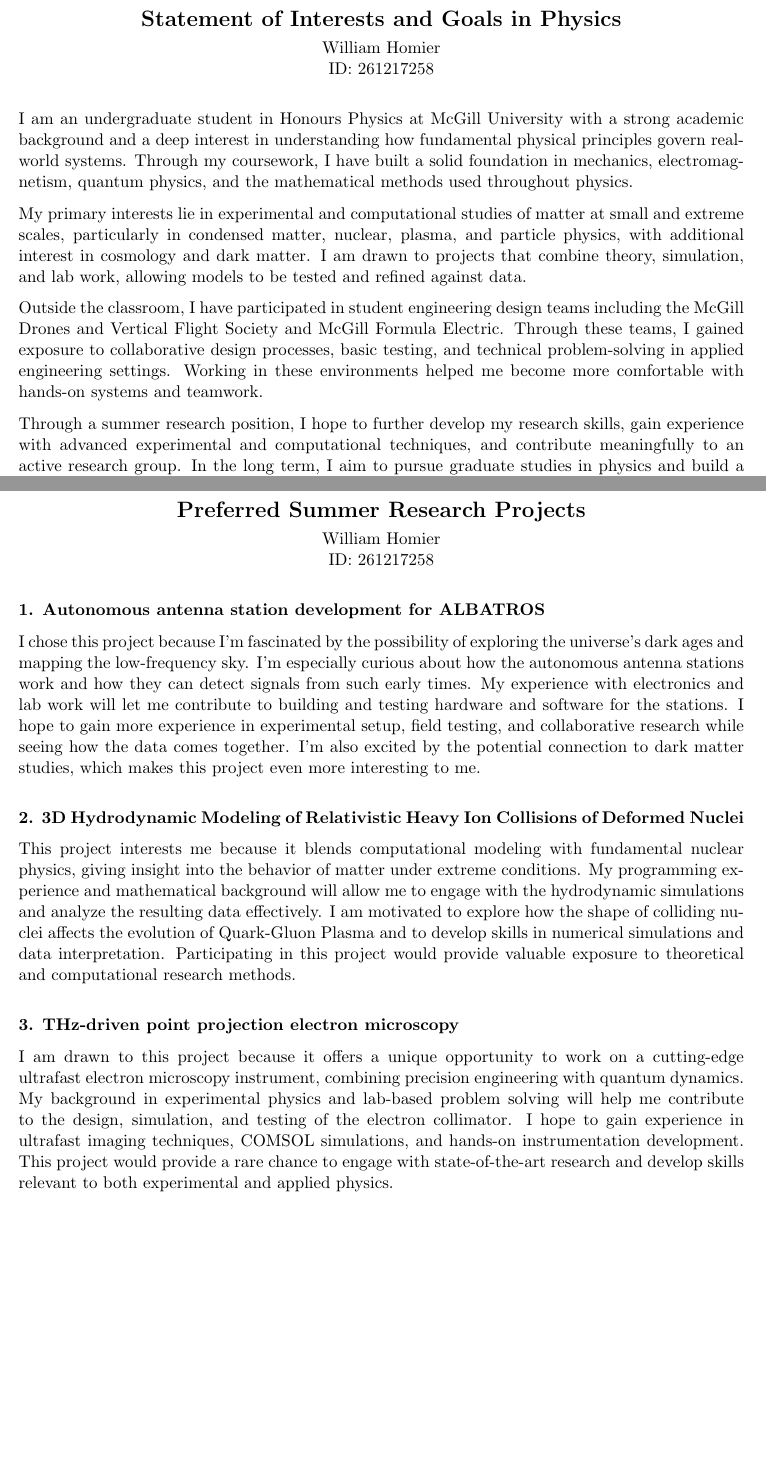
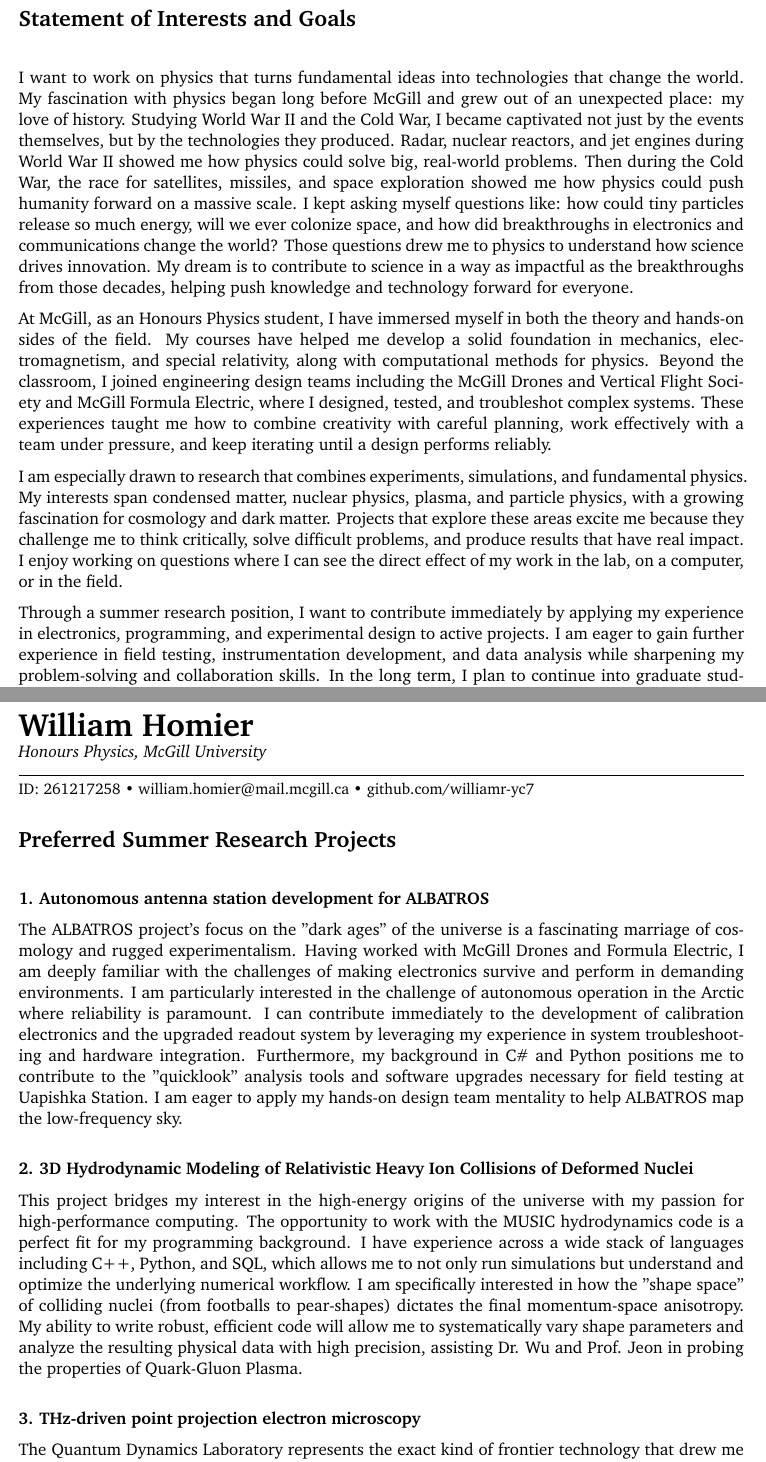
Before and after one commit to williamr-yc7/Stem-Undergrad-Notes, a LaTeX document (Goals-Physics.tex): two parts of pages 1 and 2 of 2, joined at a grey line, cut so that both start at the same text, the shorter picture padded with empty space. Compiled offline with pdfLaTeX.

Commit message:
9 february 2026

```diff
--- a/Goals-Physics.tex
+++ b/Goals-Physics.tex
@@ -4,6 +4,8 @@
 \usepackage[margin=1in]{geometry}
 \usepackage{parskip}   % space between paragraphs, no indent
 \usepackage{titlesec}
+\usepackage{enumitem}
+\usepackage{charter}
 
 % ---------- Formatting ----------
 \setlength{\parindent}{0pt}
@@ -16,9 +18,3 @@
 % Page 1: Interests and Goals
 % ==============================
 
-\begin{center}
-    {\Large \textbf{Statement of Interests and Goals in Physics}}\\
-    \vspace{4pt}
-    William Homier\\
-    ID: 261217258
-\end{center}
@@ -25,13 +29,14 @@
+\section*{Statement of Interests and Goals}
 
 \vspace{12pt}
 
-I am an undergraduate student in Honours Physics at McGill University with a strong academic background and a deep interest in understanding how fundamental physical principles govern real-world systems. Through my coursework, I have built a solid foundation in mechanics, electromagnetism, quantum physics, and the mathematical methods used throughout physics.
+I want to work on physics that turns fundamental ideas into technologies that change the world. My fascination with physics began long before McGill and grew out of an unexpected place: my love of history. Studying World War II and the Cold War, I became captivated not just by the events themselves, but by the technologies they produced. Radar, nuclear reactors, and jet engines during World War II showed me how physics could solve big, real-world problems. Then during the Cold War, the race for satellites, missiles, and space exploration showed me how physics could push humanity forward on a massive scale. I kept asking myself questions like: how could tiny particles release so much energy, will we ever colonize space, and how did breakthroughs in electronics and communications change the world? Those questions drew me to physics to understand how science drives innovation. My dream is to contribute to science in a way as impactful as the breakthroughs from those decades, helping push knowledge and technology forward for everyone.
 
-My primary interests lie in experimental and computational studies of matter at small and extreme scales, particularly in condensed matter, nuclear, plasma, and particle physics, with additional interest in cosmology and dark matter. I am drawn to projects that combine theory, simulation, and lab work, allowing models to be tested and refined against data.
+At McGill, as an Honours Physics student, I have immersed myself in both the theory and hands-on sides of the field. My courses have helped me develop a solid foundation in mechanics, electromagnetism, and special relativity, along with computational methods for physics. Beyond the classroom, I joined engineering design teams including the McGill Drones and Vertical Flight Society and McGill Formula Electric, where I designed, tested, and troubleshot complex systems. These experiences taught me how to combine creativity with careful planning, work effectively with a team under pressure, and keep iterating until a design performs reliably.
 
-Outside the classroom, I have participated in student engineering design teams including the McGill Drones and Vertical Flight Society and McGill Formula Electric. Through these teams, I gained exposure to collaborative design processes, basic testing, and technical problem-solving in applied engineering settings. Working in these environments helped me become more comfortable with hands-on systems and teamwork.
+I am especially drawn to research that combines experiments, simulations, and fundamental physics. My interests span condensed matter, nuclear physics, plasma, and particle physics, with a growing fascination for cosmology and dark matter. Projects that explore these areas excite me because they challenge me to think critically, solve difficult problems, and produce results that have real impact. I enjoy working on questions where I can see the direct effect of my work in the lab, on a computer, or in the field.
 
-Through a summer research position, I hope to further develop my research skills, gain experience with advanced experimental and computational techniques, and contribute meaningfully to an active research group. In the long term, I aim to pursue graduate studies in physics and build a career developing new scientific knowledge and technologies through research.
+Through a summer research position, I want to contribute immediately by applying my experience in electronics, programming, and experimental design to active projects. I am eager to gain further experience in field testing, instrumentation development, and data analysis while sharpening my problem-solving and collaboration skills. In the long term, I plan to continue into graduate studies and a career in physics research, where I can combine theoretical insight with experimental innovation and help push the boundaries of our understanding of the universe.
 
 \newpage
 
@@ -39,30 +44,33 @@ Through a summer research position, I hope to further develop my research skills
 % Page 2: Project Preferences
 % ==============================
 
-\begin{center}
-    {\Large \textbf{Preferred Summer Research Projects}}\\
-    \vspace{4pt}
-    William Homier\\
-    ID: 261217258
-\end{center}
+% Replace your title section with this
+\begin{flushleft}
+    {\huge \textbf{William Homier}} \\
+    \textit{Honours Physics, McGill University} \\
+    \rule{\textwidth}{0.5pt}
+    \small{ID: 261217258 \textbullet \ william.homier@mail.mcgill.ca \textbullet \ github.com/williamr-yc7}
+\end{flushleft}
+
+\section*{Preferred Summer Research Projects}
 
 \vspace{12pt}
 
 \textbf{1. Autonomous antenna station development for ALBATROS}
 
-I chose this project because I'm fascinated by the possibility of exploring the universe's dark ages and mapping the low-frequency sky. I'm especially curious about how the autonomous antenna stations work and how they can detect signals from such early times. My experience with electronics and lab work will let me contribute to building and testing hardware and software for the stations. I hope to gain more experience in experimental setup, field testing, and collaborative research while seeing how the data comes together. I'm also excited by the potential connection to dark matter studies, which makes this project even more interesting to me.
+The ALBATROS project's focus on the "dark ages" of the universe is a fascinating marriage of cosmology and rugged experimentalism. Having worked with McGill Drones and Formula Electric, I am deeply familiar with the challenges of making electronics survive and perform in demanding environments. I am particularly interested in the challenge of autonomous operation in the Arctic where reliability is paramount. I can contribute immediately to the development of calibration electronics and the upgraded readout system by leveraging my experience in system troubleshooting and hardware integration. Furthermore, my background in C\# and Python positions me to contribute to the "quicklook" analysis tools and software upgrades necessary for field testing at Uapishka Station. I am eager to apply my hands-on design team mentality to help ALBATROS map the low-frequency sky.
 
 \vspace{12pt}
 
 \textbf{2. 3D Hydrodynamic Modeling of Relativistic Heavy Ion Collisions of Deformed Nuclei}
 
-This project interests me because it blends computational modeling with fundamental nuclear physics, giving insight into the behavior of matter under extreme conditions. My programming experience and mathematical background will allow me to engage with the hydrodynamic simulations and analyze the resulting data effectively. I am motivated to explore how the shape of colliding nuclei affects the evolution of Quark-Gluon Plasma and to develop skills in numerical simulations and data interpretation. Participating in this project would provide valuable exposure to theoretical and computational research methods.
+This project bridges my interest in the high-energy origins of the universe with my passion for high-performance computing. The opportunity to work with the MUSIC hydrodynamics code is a perfect fit for my programming background. I have experience across a wide stack of languages including C++, Python, and SQL, which allows me to not only run simulations but understand and optimize the underlying numerical workflow. I am specifically interested in how the "shape space" of colliding nuclei (from footballs to pear-shapes) dictates the final momentum-space anisotropy. My ability to write robust, efficient code will allow me to systematically vary shape parameters and analyze the resulting physical data with high precision, assisting Dr. Wu and Prof. Jeon in probing the properties of Quark-Gluon Plasma.
 
 \vspace{12pt}
 
 \textbf{3. THz-driven point projection electron microscopy}
 
-I am drawn to this project because it offers a unique opportunity to work on a cutting-edge ultrafast electron microscopy instrument, combining precision engineering with quantum dynamics. My background in experimental physics and lab-based problem solving will help me contribute to the design, simulation, and testing of the electron collimator. I hope to gain experience in ultrafast imaging techniques, COMSOL simulations, and hands-on instrumentation development. This project would provide a rare chance to engage with state-of-the-art research and develop skills relevant to both experimental and applied physics.
+The Quantum Dynamics Laboratory represents the exact kind of frontier technology that drew me to physics via my interest in historical breakthroughs. Designing a collimator to switch between real-space imaging and diffraction mode is a task that directly utilizes my experience with NX CAD software from McGill Formula Electric. I am excited by the prospect of using COMSOL field simulations to verify local field strengths—a task that requires the same iterative design-and-test mindset I applied to drone systems. My technical versatility, ranging from mechanical assembly to C-based programming, will allow me to assist in building the radial micro-electron lens and testing electron deflection within the vacuum chamber. I am highly motivated to contribute to the commissioning of this state-of-the-art instrument and to participate in the TrUST NSERC CREATE program.
 
 
 \end{document}
```
Also changed, not shown: Goals-Physics.pdf, Goals-Physics.tex (8 more changed lines), 4 other files.
